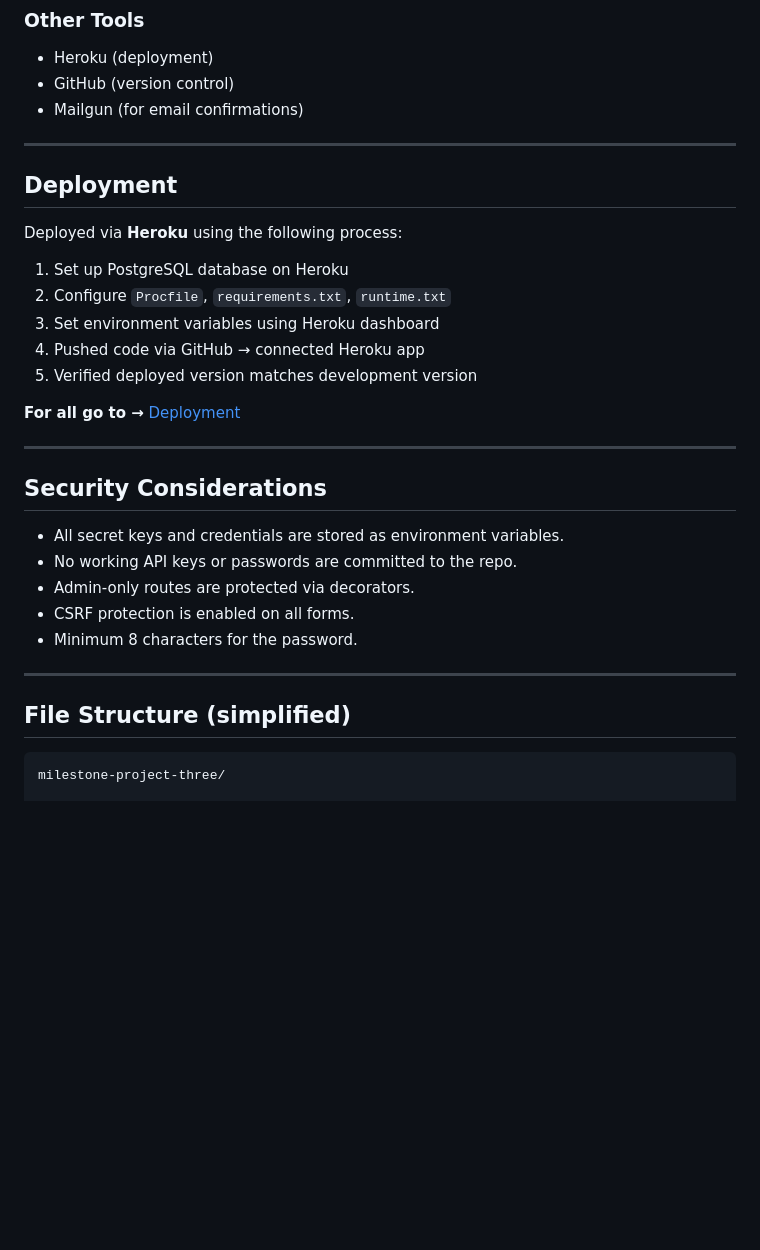
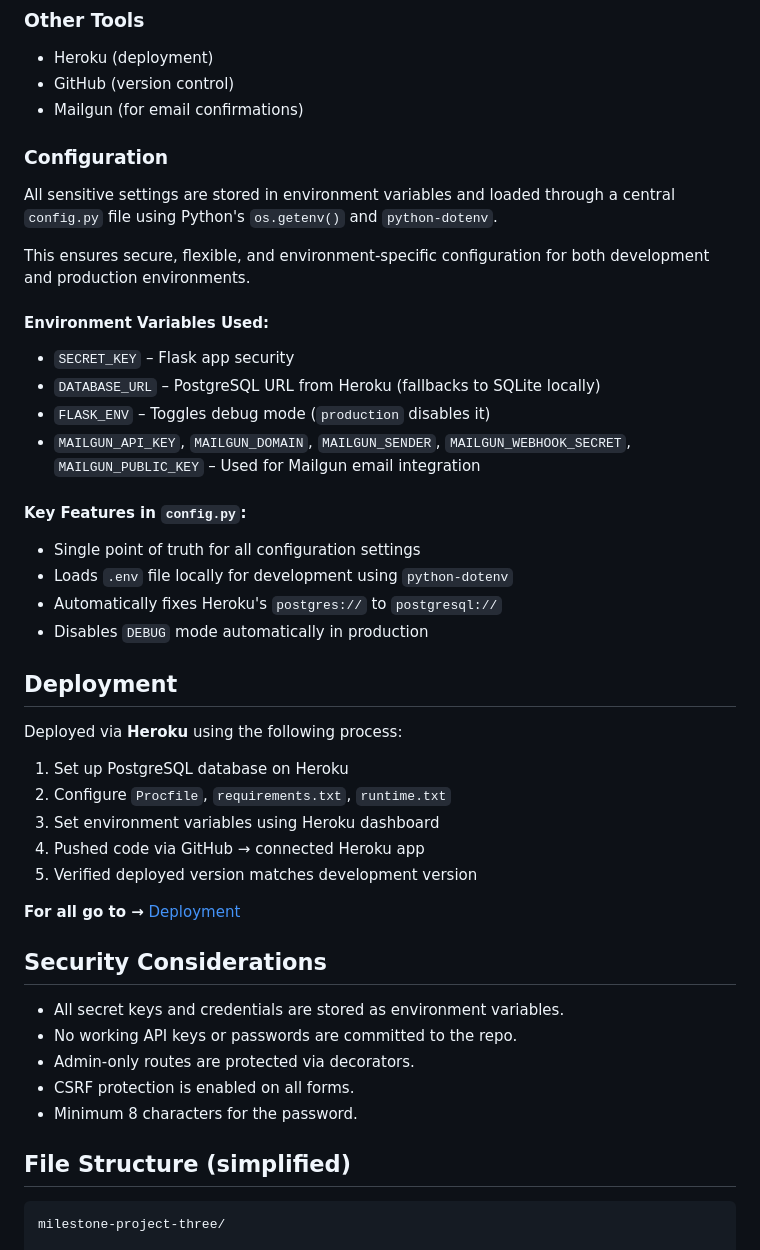
Before and after one commit to mr-aust1n/milestone-project-three, a Markdown page: README.md, the part around one of its changes. GitHub-like rendering; blank space fills up the shorter version.

Commit message:
UPDATE: Readme
added config to my readme

````diff
--- a/README.md
+++ b/README.md
@@ -153,7 +161,27 @@ Testing was a mix of **manual** and **automated** methods:
 - GitHub (version control)
 - Mailgun (for email confirmations)
 
----
+
+### Configuration
+
+All sensitive settings are stored in environment variables and loaded through a central `config.py` file using Python's `os.getenv()` and `python-dotenv`.
+
+This ensures secure, flexible, and environment-specific configuration for both development and production environments.
+
+#### Environment Variables Used:
+
+- `SECRET_KEY` – Flask app security
+- `DATABASE_URL` – PostgreSQL URL from Heroku (fallbacks to SQLite locally)
+- `FLASK_ENV` – Toggles debug mode (`production` disables it)
+- `MAILGUN_API_KEY`, `MAILGUN_DOMAIN`, `MAILGUN_SENDER`, `MAILGUN_WEBHOOK_SECRET`, `MAILGUN_PUBLIC_KEY` – Used for Mailgun email integration
+
+#### Key Features in `config.py`:
+
+- Single point of truth for all configuration settings
+- Loads `.env` file locally for development using `python-dotenv`
+- Automatically fixes Heroku's `postgres://` to `postgresql://`
+- Disables `DEBUG` mode automatically in production
+
 
 ## Deployment
 
@@ -167,7 +195,6 @@ Deployed via **Heroku** using the following process:
 
 **For all go to →** [Deployment](static/images/deploy.png)
 
----
 
 ##  Security Considerations
 
@@ -177,11 +204,7 @@ Deployed via **Heroku** using the following process:
 - CSRF protection is enabled on all forms.
 - Minimum 8 characters for the password.
 
-
----
-
 ##  File Structure (simplified)
-
 ```
 milestone-project-three/
 
````
Also changed, not shown: other parts of README.md (+11 -6 lines).
